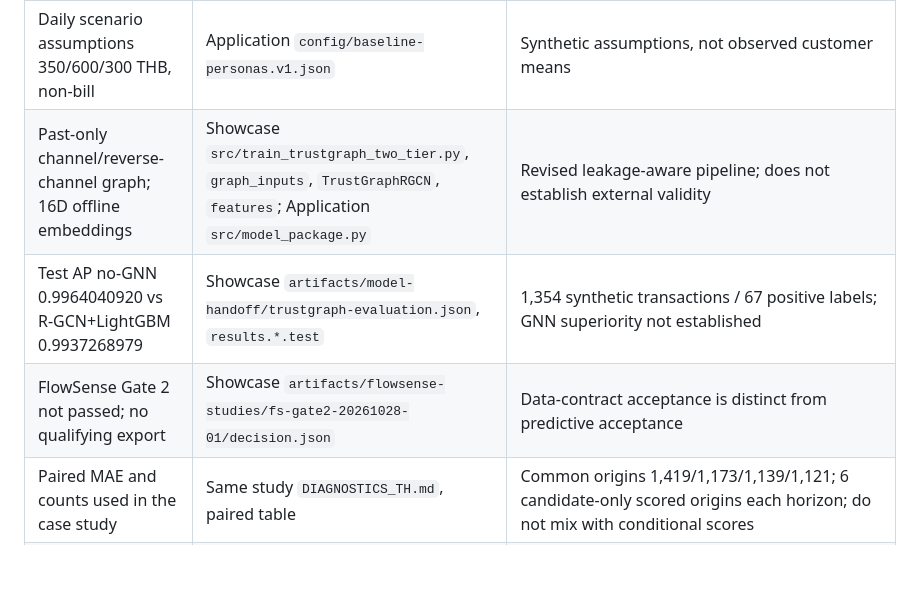
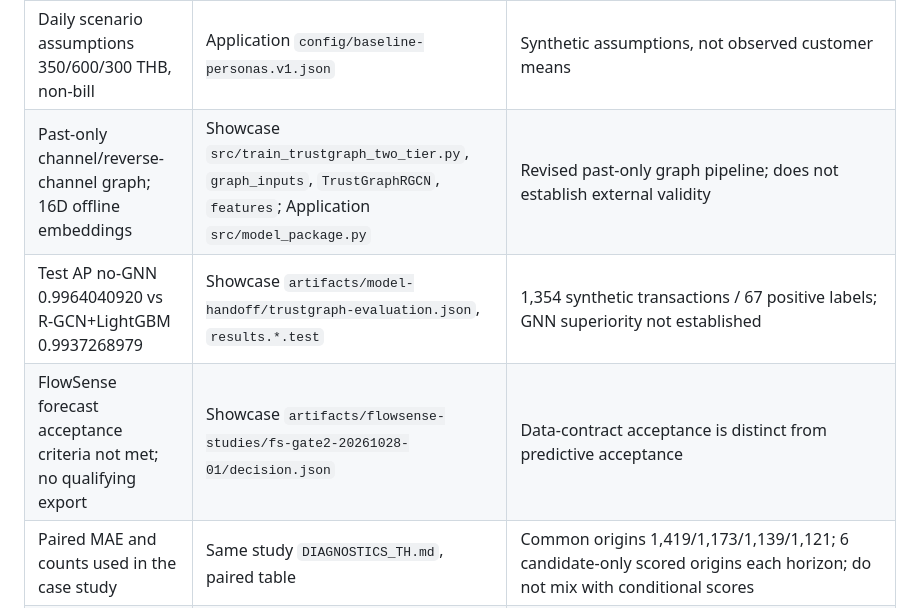
Before and after one commit to svkhun/sivakorn-portfolio, a Markdown page: docs/k-nexus-content-update-20261106.md, the part around the change. Rendered like a GitHub page; blank space fills up the shorter version.

```diff
--- a/docs/k-nexus-content-update-20261106.md
+++ b/docs/k-nexus-content-update-20261106.md
@@ -9,9 +9,9 @@ Verified public repository identities through the connected GitHub integration:
 | History mean with min 7 complete known days in 28; scenario; abstain | Application `src/baseline_policy.py`, `select_spending`, version `history28-min7-scenario-abstain.v1` | Source at release commit `46ad6e28c996e74dfd6c41171f7d79f1e17e0f55` also fetched through GitHub |
 | FlowSense ML disabled / TrustGraph enabled | Application `models/serving.json`; `src/liquidity_forecast.py` | Documented Application configuration, not all historical Showcase endpoints |
 | Daily scenario assumptions 350/600/300 THB, non-bill | Application `config/baseline-personas.v1.json` | Synthetic assumptions, not observed customer means |
-| Past-only channel/reverse-channel graph; 16D offline embeddings | Showcase `src/train_trustgraph_two_tier.py`, `graph_inputs`, `TrustGraphRGCN`, `features`; Application `src/model_package.py` | Revised leakage-aware pipeline; does not establish external validity |
+| Past-only channel/reverse-channel graph; 16D offline embeddings | Showcase `src/train_trustgraph_two_tier.py`, `graph_inputs`, `TrustGraphRGCN`, `features`; Application `src/model_package.py` | Revised past-only graph pipeline; does not establish external validity |
 | Test AP no-GNN 0.9964040920 vs R-GCN+LightGBM 0.9937268979 | Showcase `artifacts/model-handoff/trustgraph-evaluation.json`, `results.*.test` | 1,354 synthetic transactions / 67 positive labels; GNN superiority not established |
-| FlowSense Gate 2 not passed; no qualifying export | Showcase `artifacts/flowsense-studies/fs-gate2-20261028-01/decision.json` | Data-contract acceptance is distinct from predictive acceptance |
+| FlowSense forecast acceptance criteria not met; no qualifying export | Showcase `artifacts/flowsense-studies/fs-gate2-20261028-01/decision.json` | Data-contract acceptance is distinct from predictive acceptance |
 | Paired MAE and counts used in the case study | Same study `DIAGNOSTICS_TH.md`, paired table | Common origins 1,419/1,173/1,139/1,121; 6 candidate-only scored origins each horizon; do not mix with conditional scores |
 | Direct ML not validated for integration | `artifacts/flowsense-studies/fs-direct-dev-20261028-01/REPORT_TH.md` | Reused development data; not independent integration validation |
 | Historical demo status | Application `docs/final-demo-audit/20261030-0837/FINAL_DEMO_AUDIT_TH.md` | Application release `application-scenario-ux-20261030.1` at `46ad6e2`; Showcase `showcase-baseline-20261029.1` at `7e3ff1b`; READY_FOR_DEMO_WITH_LIMITATIONS, not production approval |
```
Also changed, not shown: docs/phase2-20261114/REVIEW.md (added, +50 -0 lines).
